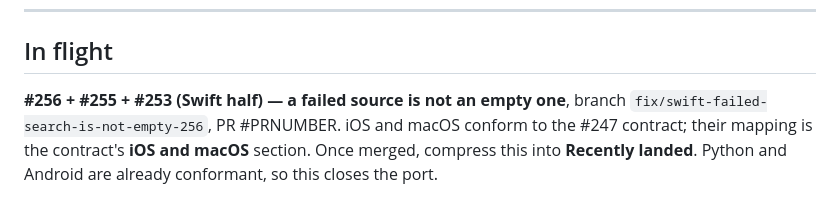
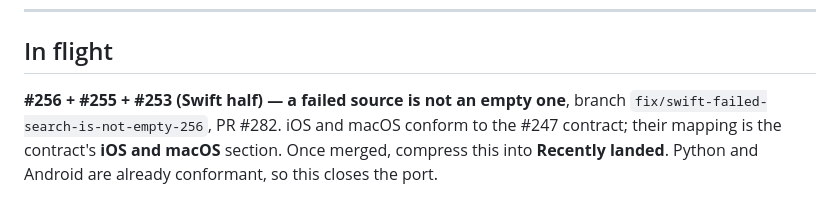
Before and after one commit to hherb/bmlibrarian_lite, a Markdown page: HANDOVER.md, the part around the change. Rendered like a GitHub page.

Commit message:
docs(handover): record the #256 pull request number
Co-Authored-By: Claude Opus 5 (1M context) <noreply@anthropic.com>

```diff
--- a/HANDOVER.md
+++ b/HANDOVER.md
@@ -9,7 +9,7 @@ its slice has landed; add a new section when handing off new work.
 ## In flight
 
 **#256 + #255 + #253 (Swift half) — a failed source is not an empty one**, branch
-`fix/swift-failed-search-is-not-empty-256`, PR #PRNUMBER. iOS and macOS conform
+`fix/swift-failed-search-is-not-empty-256`, PR #282. iOS and macOS conform
 to the #247 contract; their mapping is the contract's **iOS and macOS** section.
 Once merged, compress this into **Recently landed**. Python and Android are
 already conformant, so this closes the port.
```
